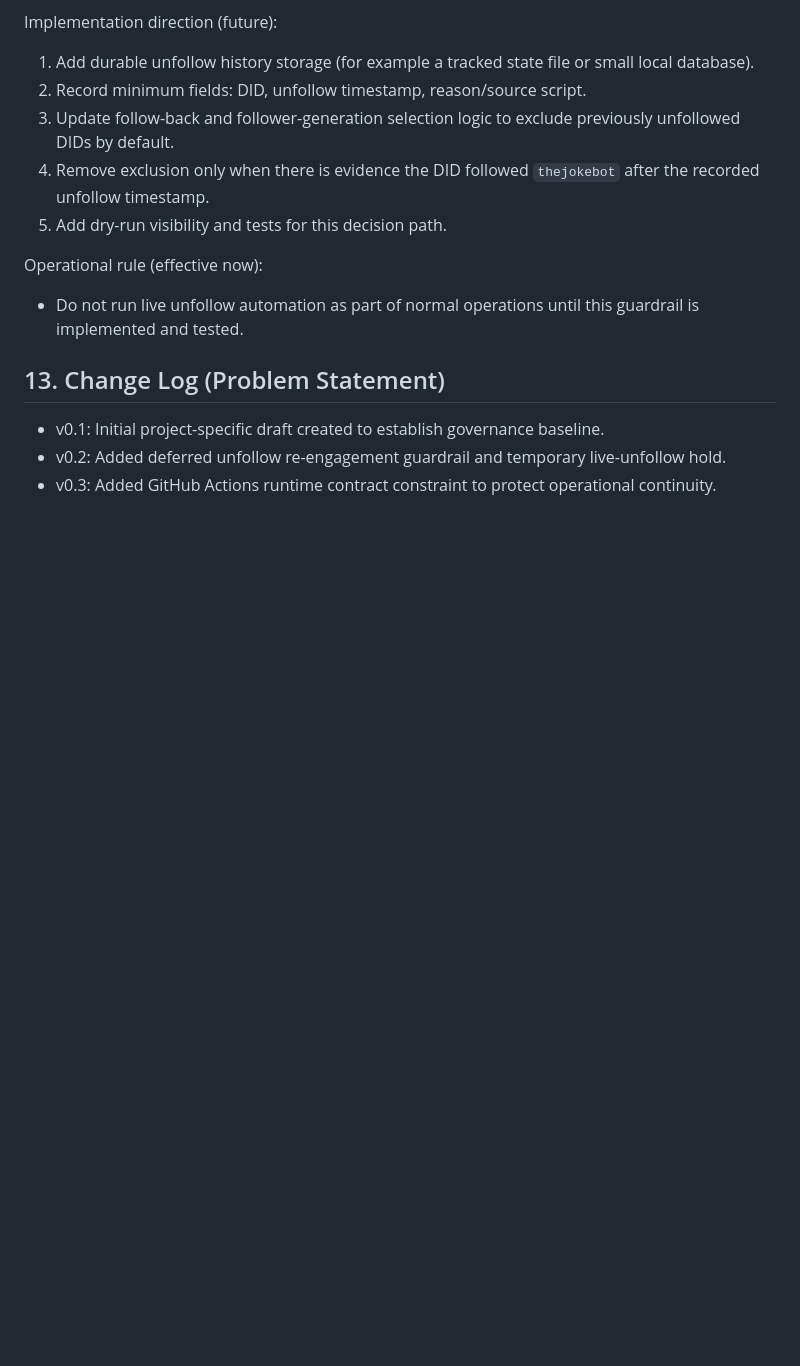
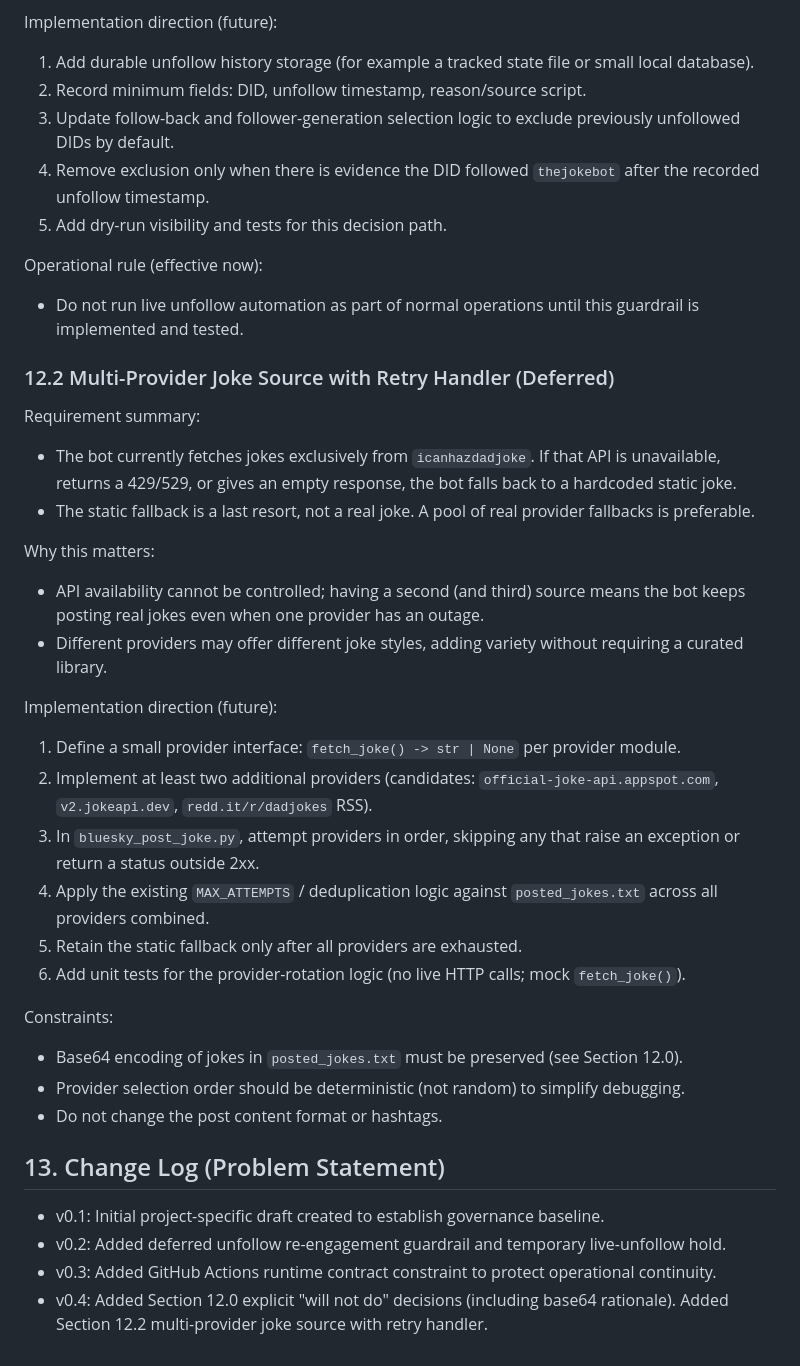
Before and after one commit to chris-gillatt/thejokebot, a Markdown page: problem-statement.md, the part around one of its changes. Drawn GitHub-style; blank space fills up the shorter version.

```diff
--- a/problem-statement.md
+++ b/problem-statement.md
@@ -90,7 +98,31 @@ Implementation direction (future):
 Operational rule (effective now):
 - Do not run live unfollow automation as part of normal operations until this guardrail is implemented and tested.
 
+### 12.2 Multi-Provider Joke Source with Retry Handler (Deferred)
+
+Requirement summary:
+- The bot currently fetches jokes exclusively from `icanhazdadjoke`. If that API is unavailable, returns a 429/529, or gives an empty response, the bot falls back to a hardcoded static joke.
+- The static fallback is a last resort, not a real joke. A pool of real provider fallbacks is preferable.
+
+Why this matters:
+- API availability cannot be controlled; having a second (and third) source means the bot keeps posting real jokes even when one provider has an outage.
+- Different providers may offer different joke styles, adding variety without requiring a curated library.
+
+Implementation direction (future):
+1. Define a small provider interface: `fetch_joke() -> str | None` per provider module.
+2. Implement at least two additional providers (candidates: `official-joke-api.appspot.com`, `v2.jokeapi.dev`, `redd.it/r/dadjokes` RSS).
+3. In `bluesky_post_joke.py`, attempt providers in order, skipping any that raise an exception or return a status outside 2xx.
+4. Apply the existing `MAX_ATTEMPTS` / deduplication logic against `posted_jokes.txt` across all providers combined.
+5. Retain the static fallback only after all providers are exhausted.
+6. Add unit tests for the provider-rotation logic (no live HTTP calls; mock `fetch_joke()`).
+
+Constraints:
+- Base64 encoding of jokes in `posted_jokes.txt` must be preserved (see Section 12.0).
+- Provider selection order should be deterministic (not random) to simplify debugging.
+- Do not change the post content format or hashtags.
+
 ## 13. Change Log (Problem Statement)
 - v0.1: Initial project-specific draft created to establish governance baseline.
 - v0.2: Added deferred unfollow re-engagement guardrail and temporary live-unfollow hold.
 - v0.3: Added GitHub Actions runtime contract constraint to protect operational continuity.
+- v0.4: Added Section 12.0 explicit "will not do" decisions (including base64 rationale). Added Section 12.2 multi-provider joke source with retry handler.
```
Also changed, not shown: other parts of problem-statement.md (+13 -5 lines).
